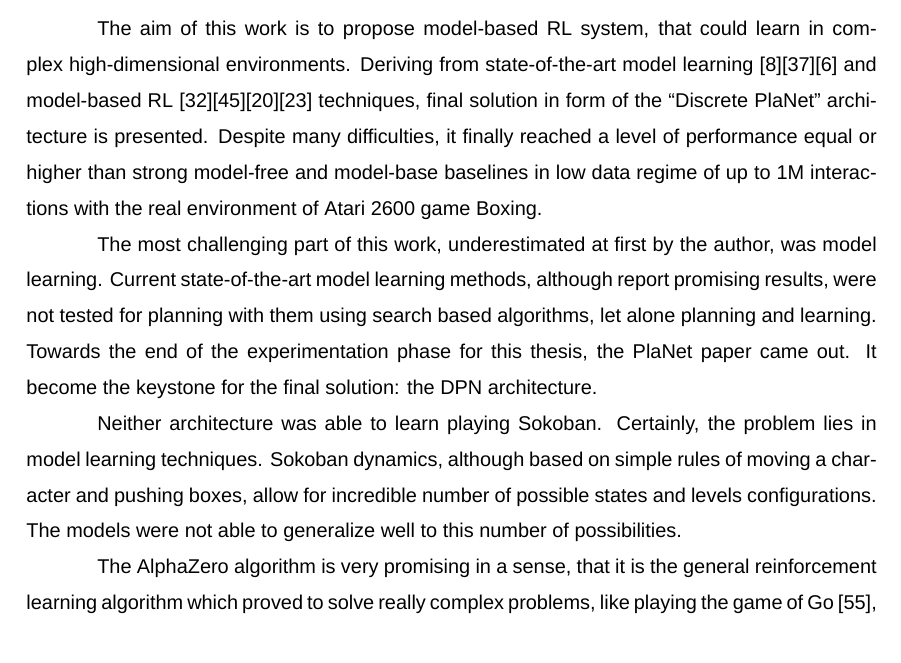
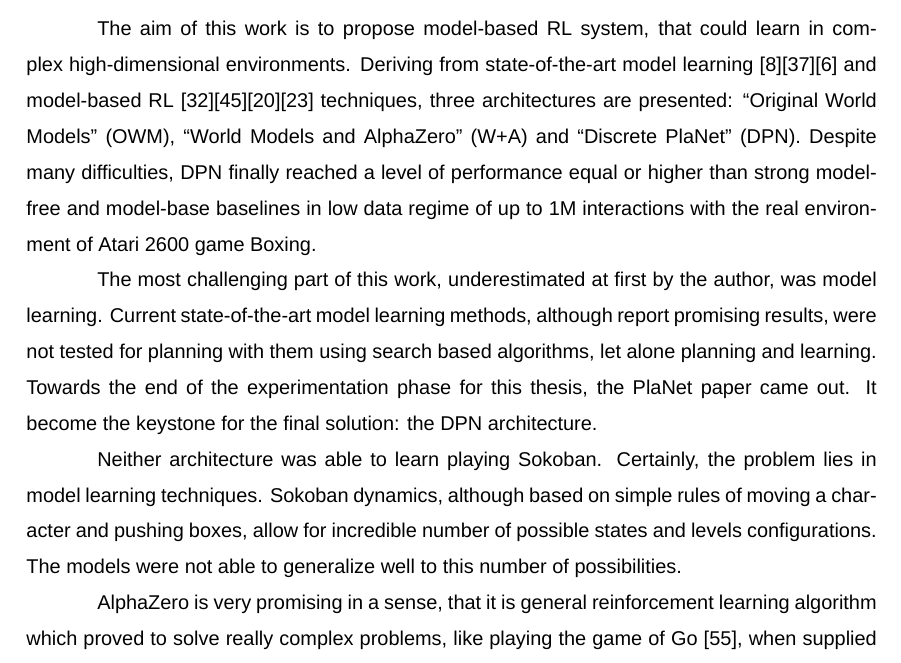
Before and after one commit to piojanu/Planning-in-Imagination, a LaTeX thesis (doc/masters_thesis/master.tex, which reads doc/masters_thesis/chapters/conclusion.tex): part of page 71 of 77, cut so that both start at the same text. Compiled offline with XeLaTeX; a missing font is replaced by an installed copy or a similar font.

Commit message:
Add minor fixes to the Conclusions chapter

```diff
--- a/doc/masters_thesis/chapters/conclusion.tex
+++ b/doc/masters_thesis/chapters/conclusion.tex
@@ -1,12 +1,12 @@
 \section{Conclusion}
 
-The aim of this work is to propose model-based RL system, that could learn in complex high-dimensional environments. Deriving from state-of-the-art model learning \cite{Algo.RecurrentEnvSim}\cite{Algo.JointFrameRewardPrediction}\cite{Algo.FastGenerativeModels} and model-based RL \cite{Algo.SimPLe}\cite{Algo.VPN}\cite{Algo.WorldModels}\cite{Algo.PlaNet} techniques, final solution in form of the ``Discrete PlaNet'' architecture is presented. Despite many difficulties, it finally reached a level of performance equal or higher than strong model-free and model-base baselines in low data regime of up to 1M interactions with the real environment of Atari 2600 game Boxing.
+The aim of this work is to propose model-based RL system, that could learn in complex high-dimensional environments. Deriving from state-of-the-art model learning \cite{Algo.RecurrentEnvSim}\cite{Algo.JointFrameRewardPrediction}\cite{Algo.FastGenerativeModels} and model-based RL \cite{Algo.SimPLe}\cite{Algo.VPN}\cite{Algo.WorldModels}\cite{Algo.PlaNet} techniques, three architectures are presented: ``Original World Models'' (OWM), ``World Models and AlphaZero'' (W+A) and ``Discrete PlaNet'' (DPN). Despite many difficulties, DPN finally reached a level of performance equal or higher than strong model-free and model-base baselines in low data regime of up to 1M interactions with the real environment of Atari 2600 game Boxing.
 
 The most challenging part of this work, underestimated at first by the author, was model learning. Current state-of-the-art model learning methods, although report promising results, were not tested for planning with them using search based algorithms, let alone planning and learning. Towards the end of the experimentation phase for this thesis, the PlaNet paper came out. It become the keystone for the final solution: the DPN architecture.
 
 Neither architecture was able to learn playing Sokoban. Certainly, the problem lies in model learning techniques. Sokoban dynamics, although based on simple rules of moving a character and pushing boxes, allow for incredible number of possible states and levels configurations. The models were not able to generalize well to this number of possibilities.
 
-The AlphaZero algorithm is very promising in a sense, that it is the general reinforcement learning algorithm which proved to solve really complex problems, like playing the game of Go \cite{Algo.AlphaGoZero}, when supplied with the perfect environment dynamics model. It should easily manage Sokoban complexity. And yet, joining it with the imperfect learned world model resulted in unstable, and at the end unsuccessful, training.
+AlphaZero is very promising in a sense, that it is general reinforcement learning algorithm which proved to solve really complex problems, like playing the game of Go \cite{Algo.AlphaGoZero}, when supplied with the perfect environment dynamics model. It should easily manage Sokoban complexity. And yet, joining it with the imperfect learned world model resulted in unstable, and at the end unsuccessful, training.
 
 Likewise, for the DPN architecture, sparse rewards of Freeway became an obstacle which could not be overcome.
 
```
